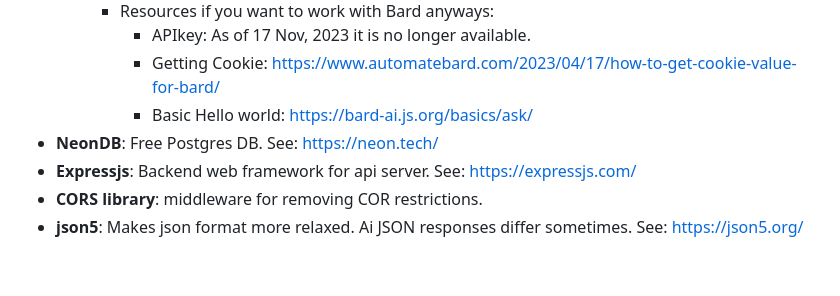
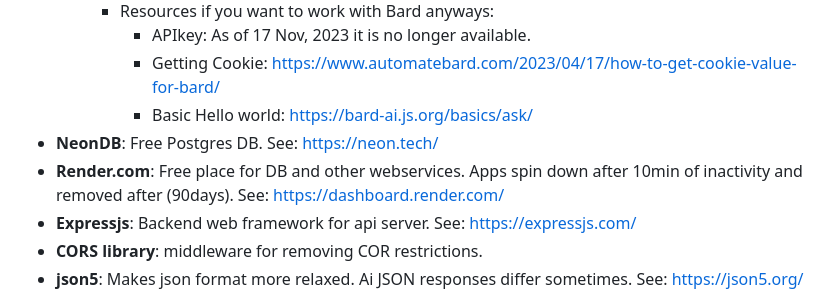
Before and after one commit to thiem-dev/ai-Recipe-assistant, a Markdown page: README.md, the part around the change. Rendered like a GitHub page; blank space fills up the shorter version.

```diff
--- a/README.md
+++ b/README.md
@@ -38,6 +38,7 @@ Placeholder for image`<img src="https://raw.githubusercontent.com/business-thiem
         - Getting Cookie: https://www.automatebard.com/2023/04/17/how-to-get-cookie-value-for-bard/
         - Basic Hello world: https://bard-ai.js.org/basics/ask/
 - **NeonDB**: Free Postgres DB. See: https://neon.tech/
+- **Render.com**: Free place for DB and other webservices. Apps spin down after 10min of inactivity and removed after (90days). See: https://dashboard.render.com/
 - **Expressjs**: Backend web framework for api server. See: https://expressjs.com/
 - **CORS library**: middleware for removing COR restrictions.
 - **json5**: Makes json format more relaxed. Ai JSON responses differ sometimes.  See: https://json5.org/
```
